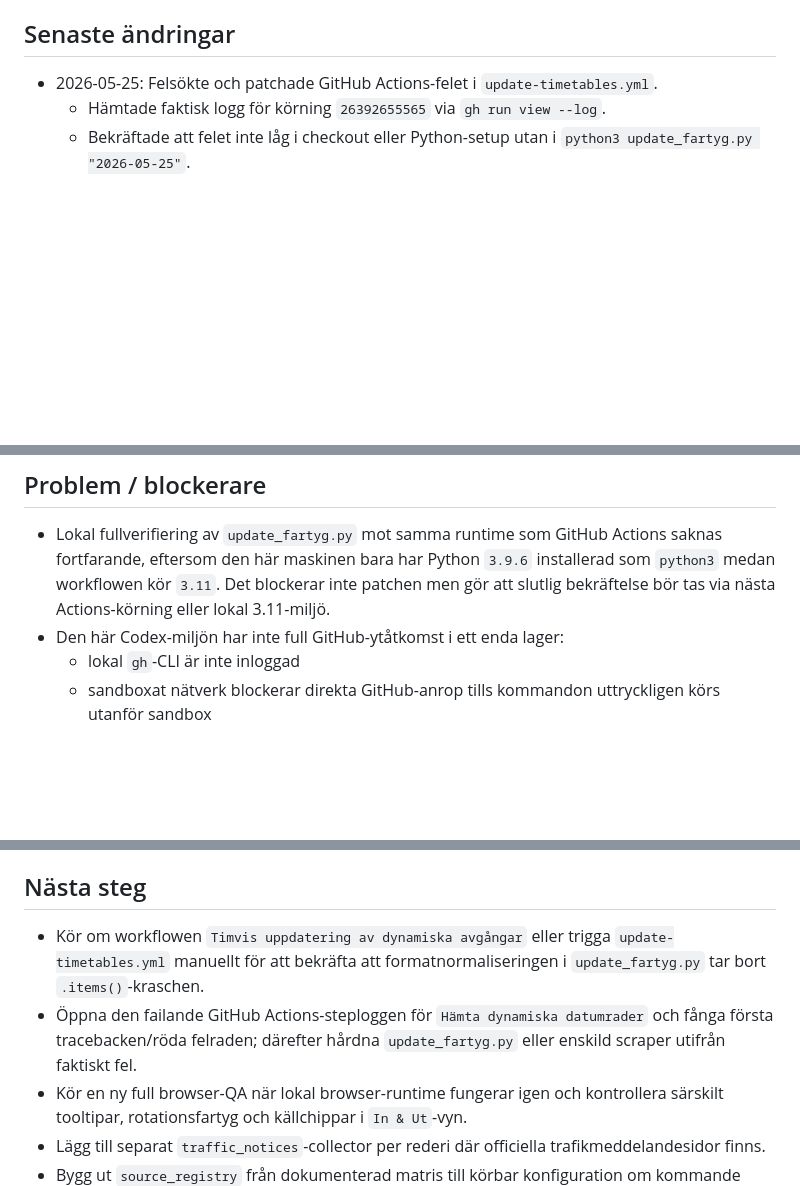
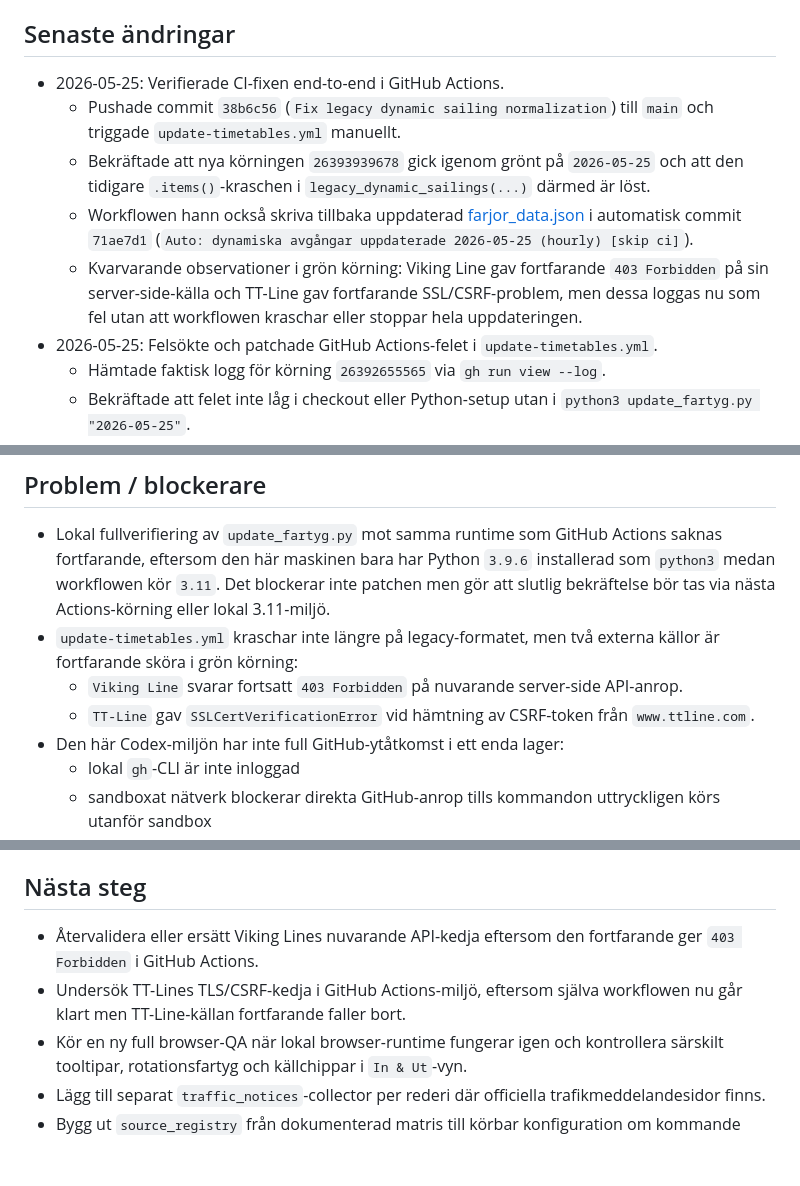
Before and after one commit to ByWilsen-J/farjor-sverige, a Markdown page: project-log.md, 3 parts joined by grey strips. Drawn GitHub-style; blank space fills up the shorter version.

Commit message:
Document CI verification results

```diff
--- a/project-log.md
+++ b/project-log.md
@@ -18,6 +18,11 @@ Stena Line prioriteras nu konsekvent route-day-first i det dynamiska fönstret:
 
 ## Senaste ändringar
 
+- 2026-05-25: Verifierade CI-fixen end-to-end i GitHub Actions.
+  - Pushade commit `38b6c56` (`Fix legacy dynamic sailing normalization`) till `main` och triggade `update-timetables.yml` manuellt.
+  - Bekräftade att nya körningen `26393939678` gick igenom grönt på `2026-05-25` och att den tidigare `.items()`-kraschen i `legacy_dynamic_sailings(...)` därmed är löst.
+  - Workflowen hann också skriva tillbaka uppdaterad [farjor_data.json](/Users/jane/Documents/Claude/Projects/Weblänksida/farjor_data.json) i automatisk commit `71ae7d1` (`Auto: dynamiska avgångar uppdaterade 2026-05-25 (hourly) [skip ci]`).
+  - Kvarvarande observationer i grön körning: Viking Line gav fortfarande `403 Forbidden` på sin server-side-källa och TT-Line gav fortfarande SSL/CSRF-problem, men dessa loggas nu som fel utan att workflowen kraschar eller stoppar hela uppdateringen.
 - 2026-05-25: Felsökte och patchade GitHub Actions-felet i `update-timetables.yml`.
   - Hämtade faktisk logg för körning `26392655565` via `gh run view --log`.
   - Bekräftade att felet inte låg i checkout eller Python-setup utan i `python3 update_fartyg.py "2026-05-25"`.
@@ -224,6 +229,9 @@ Stena Line prioriteras nu konsekvent route-day-first i det dynamiska fönstret:
 ## Problem / blockerare
 
 - Lokal fullverifiering av `update_fartyg.py` mot samma runtime som GitHub Actions saknas fortfarande, eftersom den här maskinen bara har Python `3.9.6` installerad som `python3` medan workflowen kör `3.11`. Det blockerar inte patchen men gör att slutlig bekräftelse bör tas via nästa Actions-körning eller lokal 3.11-miljö.
+- `update-timetables.yml` kraschar inte längre på legacy-formatet, men två externa källor är fortfarande sköra i grön körning:
+  - `Viking Line` svarar fortsatt `403 Forbidden` på nuvarande server-side API-anrop.
+  - `TT-Line` gav `SSLCertVerificationError` vid hämtning av CSRF-token från `www.ttline.com`.
 - Den här Codex-miljön har inte full GitHub-ytåtkomst i ett enda lager:
   - lokal `gh`-CLI är inte inloggad
   - sandboxat nätverk blockerar direkta GitHub-anrop tills kommandon uttryckligen körs utanför sandbox
@@ -244,8 +252,8 @@ Stena Line prioriteras nu konsekvent route-day-first i det dynamiska fönstret:
 
 ## Nästa steg
 
-- Kör om workflowen `Timvis uppdatering av dynamiska avgångar` eller trigga `update-timetables.yml` manuellt för att bekräfta att formatnormaliseringen i `update_fartyg.py` tar bort `.items()`-kraschen.
-- Öppna den failande GitHub Actions-steploggen för `Hämta dynamiska datumrader` och fånga första tracebacken/röda felraden; därefter hårdna `update_fartyg.py` eller enskild scraper utifrån faktiskt fel.
+- Återvalidera eller ersätt Viking Lines nuvarande API-kedja eftersom den fortfarande ger `403 Forbidden` i GitHub Actions.
+- Undersök TT-Lines TLS/CSRF-kedja i GitHub Actions-miljö, eftersom själva workflowen nu går klart men TT-Line-källan fortfarande faller bort.
 - Kör en ny full browser-QA när lokal browser-runtime fungerar igen och kontrollera särskilt tooltipar, rotationsfartyg och källchippar i `In & Ut`-vyn.
 - Lägg till separat `traffic_notices`-collector per rederi där officiella trafikmeddelandesidor finns.
 - Bygg ut `source_registry` från dokumenterad matris till körbar konfiguration om kommande skript ska styras route-för-route.
```
